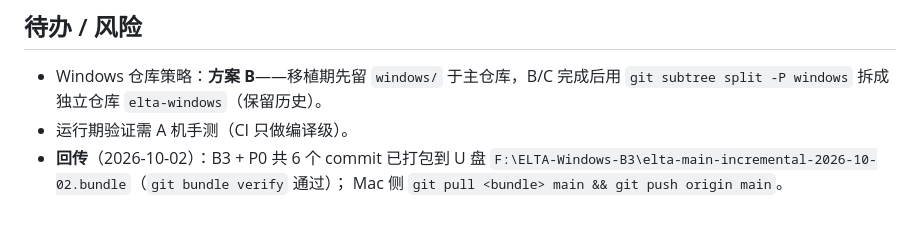
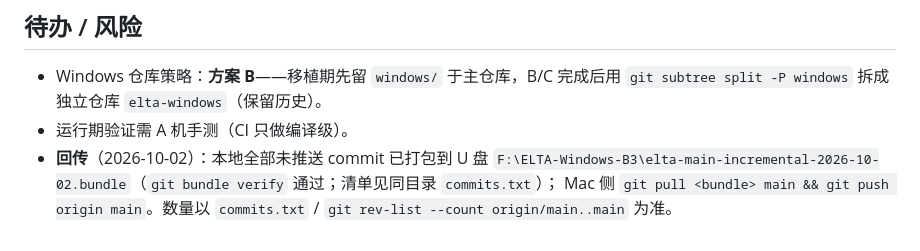
Before and after one commit to liuxiaominglove/elta, a Markdown page: windows/NOTES.md, the part around the change. Drawn GitHub-style.

```diff
--- a/windows/NOTES.md
+++ b/windows/NOTES.md
@@ -250,6 +250,6 @@ windows/
 - Windows 仓库策略：**方案 B**——移植期先留 `windows/` 于主仓库，B/C 完成后用 `git subtree split -P windows`
   拆成独立仓库 `elta-windows`（保留历史）。
 - 运行期验证需 A 机手测（CI 只做编译级）。
-- **回传**（2026-10-02）：B3 + P0 共 6 个 commit 已打包到 U 盘
-  `F:\ELTA-Windows-B3\elta-main-incremental-2026-10-02.bundle`（`git bundle verify` 通过）；
-  Mac 侧 `git pull <bundle> main && git push origin main`。
+- **回传**（2026-10-02）：本地全部未推送 commit 已打包到 U 盘
+  `F:\ELTA-Windows-B3\elta-main-incremental-2026-10-02.bundle`（`git bundle verify` 通过；清单见同目录 `commits.txt`）；
+  Mac 侧 `git pull <bundle> main && git push origin main`。数量以 `commits.txt` / `git rev-list --count origin/main..main` 为准。
```
